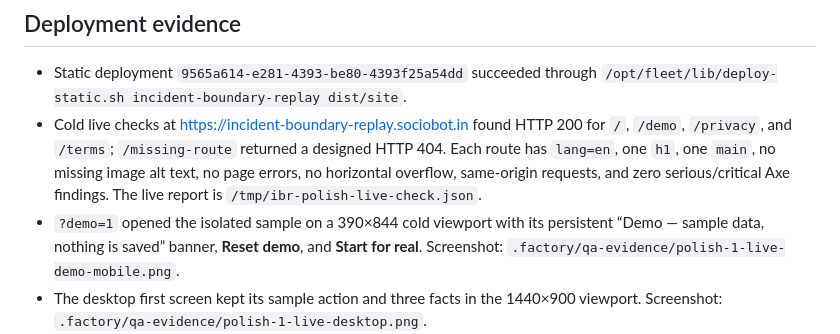
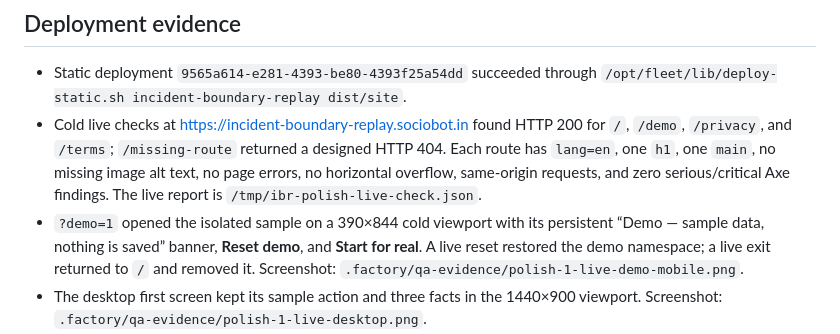
Before and after one commit to B-Divyesh/sf-incident-boundary-replay, a Markdown page: .factory/handoff.md, the part around the change. GitHub-like rendering.

Commit message:
docs: add live demo interaction evidence

```diff
--- a/.factory/handoff.md
+++ b/.factory/handoff.md
@@ -70,7 +70,8 @@ registered for this repository; no unavailable checkout is shown or claimed.
   `/tmp/ibr-polish-live-check.json`.
 - `?demo=1` opened the isolated sample on a 390×844 cold viewport with its
   persistent “Demo — sample data, nothing is saved” banner, **Reset demo**, and
-  **Start for real**. Screenshot:
+  **Start for real**. A live reset restored the demo namespace; a live exit
+  returned to `/` and removed it. Screenshot:
   `.factory/qa-evidence/polish-1-live-demo-mobile.png`.
 - The desktop first screen kept its sample action and three facts in the
   1440×900 viewport. Screenshot:
```
